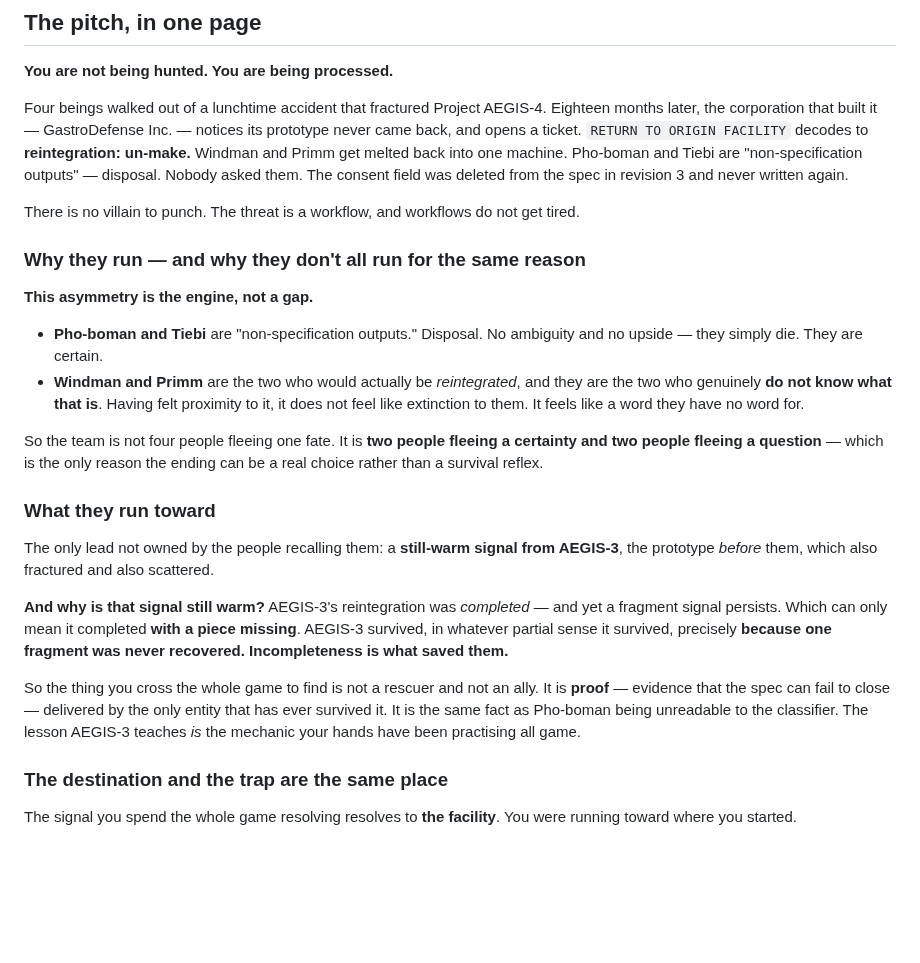
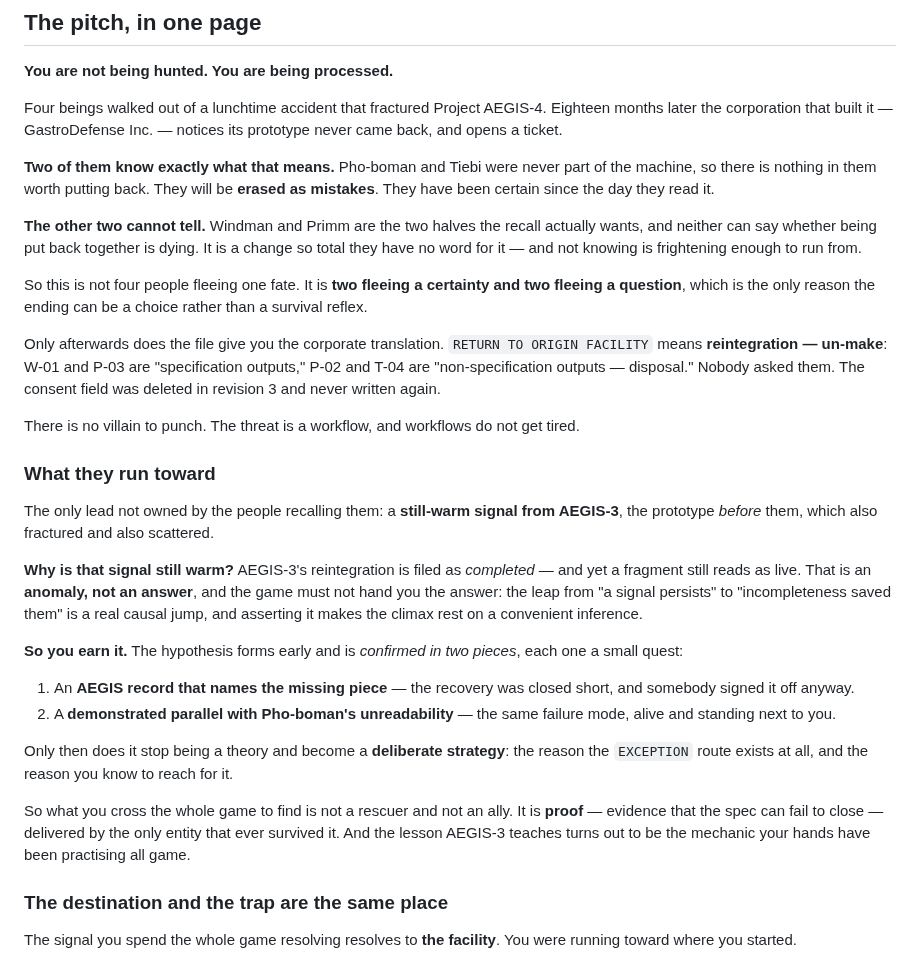
Before and after one commit to korjavin/godot-test1, a Markdown page: docs/brainstorm-ideas/README.md, the part around the change. Rendered like a GitHub page; blank space fills up the shorter version.

```diff
--- a/docs/brainstorm-ideas/README.md
+++ b/docs/brainstorm-ideas/README.md
@@ -5,42 +5,53 @@
 **You are not being hunted. You are being processed.**
 
 Four beings walked out of a lunchtime accident that fractured Project AEGIS-4. Eighteen
-months later, the corporation that built it — GastroDefense Inc. — notices its prototype
-never came back, and opens a ticket. `RETURN TO ORIGIN FACILITY` decodes to
-**reintegration: un-make.** Windman and Primm get melted back into one machine.
-Pho-boman and Tiebi are "non-specification outputs" — disposal. Nobody asked them. The
-consent field was deleted from the spec in revision 3 and never written again.
+months later the corporation that built it — GastroDefense Inc. — notices its prototype
+never came back, and opens a ticket.
+
+**Two of them know exactly what that means.** Pho-boman and Tiebi were never part of the
+machine, so there is nothing in them worth putting back. They will be **erased as
+mistakes**. They have been certain since the day they read it.
+
+**The other two cannot tell.** Windman and Primm are the two halves the recall actually
+wants, and neither can say whether being put back together is dying. It is a change so
+total they have no word for it — and not knowing is frightening enough to run from.
+
+So this is not four people fleeing one fate. It is **two fleeing a certainty and two
+fleeing a question**, which is the only reason the ending can be a choice rather than a
+survival reflex.
+
+Only afterwards does the file give you the corporate translation. `RETURN TO ORIGIN
+FACILITY` means **reintegration — un-make**: W-01 and P-03 are "specification outputs,"
+P-02 and T-04 are "non-specification outputs — disposal." Nobody asked them. The consent
+field was deleted in revision 3 and never written again.
 
 There is no villain to punch. The threat is a workflow, and workflows do not get tired.
-
-### Why they run — and why they don't all run for the same reason
-
-**This asymmetry is the engine, not a gap.**
-
-- **Pho-boman and Tiebi** are "non-specification outputs." Disposal. No ambiguity and no
-  upside — they simply die. They are certain.
-- **Windman and Primm** are the two who would actually be *reintegrated*, and they are the
-  two who genuinely **do not know what that is**. Having felt proximity to it, it does not
-  feel like extinction to them. It feels like a word they have no word for.
-
-So the team is not four people fleeing one fate. It is **two people fleeing a certainty and
-two people fleeing a question** — which is the only reason the ending can be a real choice
-rather than a survival reflex.
 
 ### What they run toward
 
 The only lead not owned by the people recalling them: a **still-warm signal from AEGIS-3**,
 the prototype *before* them, which also fractured and also scattered.
 
-**And why is that signal still warm?** AEGIS-3's reintegration was *completed* — and yet a
-fragment signal persists. Which can only mean it completed **with a piece missing**. AEGIS-3
-survived, in whatever partial sense it survived, precisely **because one fragment was never
-recovered. Incompleteness is what saved them.**
+**Why is that signal still warm?** AEGIS-3's reintegration is filed as *completed* — and yet
+a fragment still reads as live. That is an **anomaly, not an answer**, and the game must not
+hand you the answer: the leap from "a signal persists" to "incompleteness saved them" is a
+real causal jump, and asserting it makes the climax rest on a convenient inference.
 
-So the thing you cross the whole game to find is not a rescuer and not an ally. It is
-**proof** — evidence that the spec can fail to close — delivered by the only entity that has
-ever survived it. It is the same fact as Pho-boman being unreadable to the classifier. The
-lesson AEGIS-3 teaches *is* the mechanic your hands have been practising all game.
+**So you earn it.** The hypothesis forms early and is *confirmed in two pieces*, each one a
+small quest:
+
+1. An **AEGIS record that names the missing piece** — the recovery was closed short, and
+   somebody signed it off anyway.
+2. A **demonstrated parallel with Pho-boman's unreadability** — the same failure mode, alive
+   and standing next to you.
+
+Only then does it stop being a theory and become a **deliberate strategy**: the reason the
+`EXCEPTION` route exists at all, and the reason you know to reach for it.
+
+So what you cross the whole game to find is not a rescuer and not an ally. It is **proof** —
+evidence that the spec can fail to close — delivered by the only entity that ever survived
+it. And the lesson AEGIS-3 teaches turns out to be the mechanic your hands have been
+practising all game.
 
 ### The destination and the trap are the same place
 
```
Also changed, not shown: docs/brainstorm-ideas/session-01-recall-anchors.md (+35 -10 lines).
